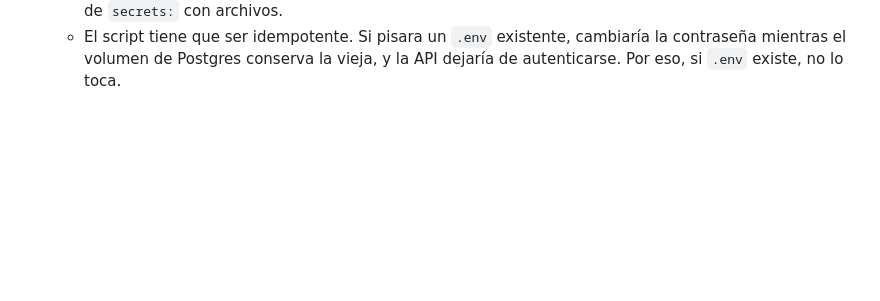
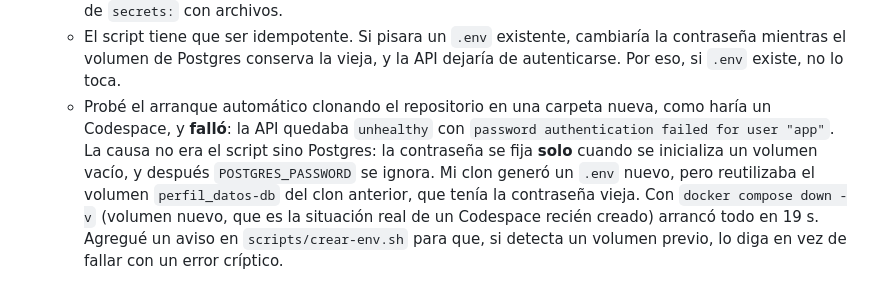
Before and after one commit to Gabrieldla/Gabrieldla.github.io, a Markdown page: README.md, the part around the change. Rendered like a GitHub page; blank space fills up the shorter version.

Commit message:
Documentar el fallo del volumen reutilizado

```diff
--- a/README.md
+++ b/README.md
@@ -302,3 +302,4 @@ Cada push a `main` despliega `index.html` con GitHub Pages. Ahí no hay backend:
   - `scripts/crear-env.sh` terminaba en silencio sin crear el archivo. La causa era `set -o pipefail` junto con `tr -dc ... < /dev/urandom | head -c 32`: cuando `head` corta la lectura, `tr` muere por SIGPIPE, el pipeline devuelve 141 y `set -e` aborta el script sin mensaje. Lo cambié por `head -c 24 /dev/urandom | base64`, donde ningún proceso queda escribiendo en una tubería cerrada.
   - La contraseña **sí** es visible con `docker inspect` del **contenedor** y en `/proc/<pid>/environ` dentro de él. Eso no lo arregla este diseño y no hay que fingir que sí: lo que se evita es que viaje en el repositorio y en las imágenes. Para que tampoco esté en el entorno del proceso hace falta el enfoque de `secrets:` con archivos.
   - El script tiene que ser idempotente. Si pisara un `.env` existente, cambiaría la contraseña mientras el volumen de Postgres conserva la vieja, y la API dejaría de autenticarse. Por eso, si `.env` existe, no lo toca.
+  - Probé el arranque automático clonando el repositorio en una carpeta nueva, como haría un Codespace, y **falló**: la API quedaba `unhealthy` con `password authentication failed for user "app"`. La causa no era el script sino Postgres: la contraseña se fija **solo** cuando se inicializa un volumen vacío, y después `POSTGRES_PASSWORD` se ignora. Mi clon generó un `.env` nuevo, pero reutilizaba el volumen `perfil_datos-db` del clon anterior, que tenía la contraseña vieja. Con `docker compose down -v` (volumen nuevo, que es la situación real de un Codespace recién creado) arrancó todo en 19 s. Agregué un aviso en `scripts/crear-env.sh` para que, si detecta un volumen previo, lo diga en vez de fallar con un error críptico.
```
